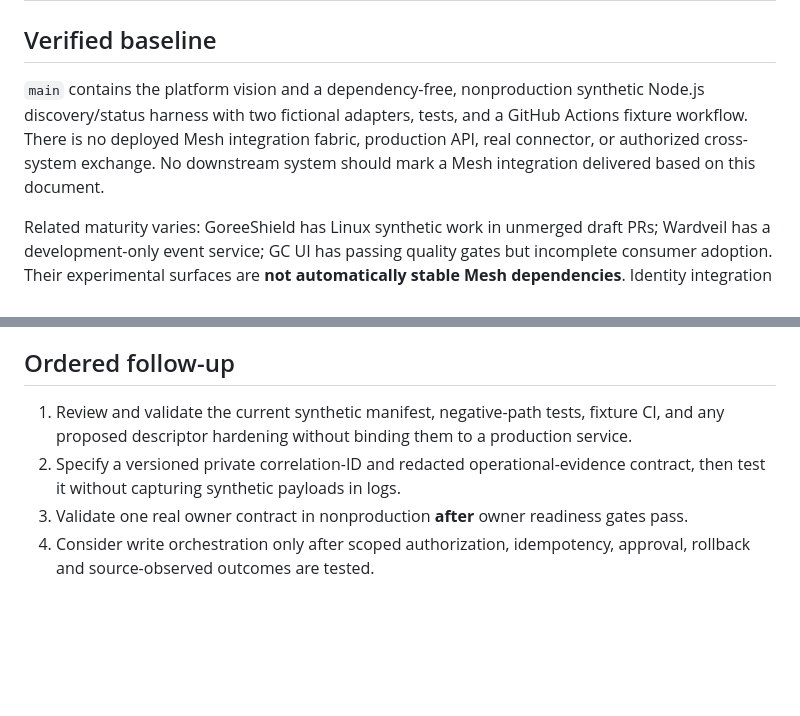
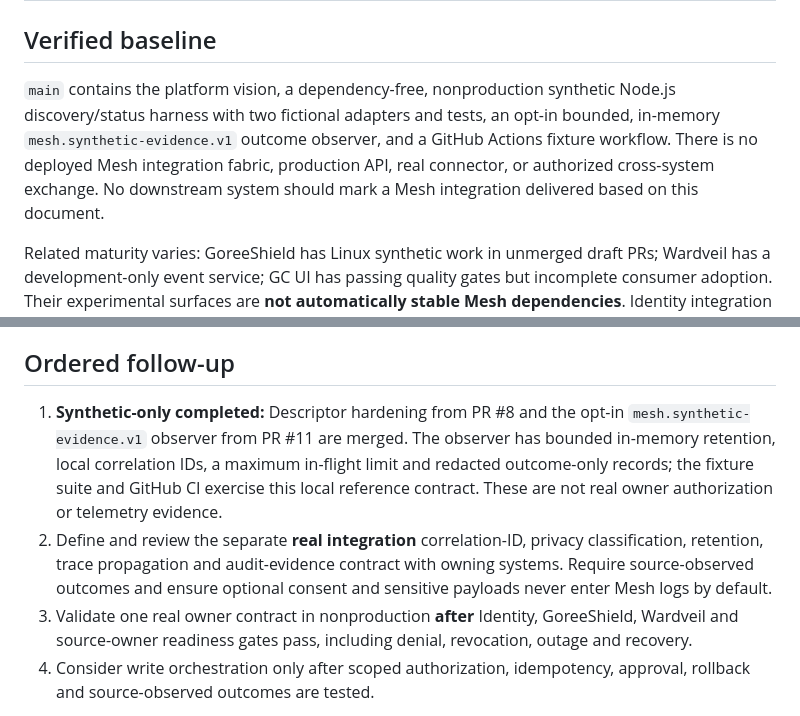
Before and after one commit to GoreeCloud/mesh, a Markdown page: docs/stability-gates.md, 2 parts joined by grey strips. Drawn GitHub-style; blank space fills up the shorter version.

Commit message:
docs(mesh): reconcile merged synthetic hardening and evidence scope

```diff
--- a/docs/stability-gates.md
+++ b/docs/stability-gates.md
@@ -8,7 +8,7 @@
 
 ## Verified baseline
 
-`main` contains the platform vision and a dependency-free, nonproduction synthetic Node.js discovery/status harness with two fictional adapters, tests, and a GitHub Actions fixture workflow. There is no deployed Mesh integration fabric, production API, real connector, or authorized cross-system exchange. No downstream system should mark a Mesh integration delivered based on this document.
+`main` contains the platform vision, a dependency-free, nonproduction synthetic Node.js discovery/status harness with two fictional adapters and tests, an opt-in bounded, in-memory `mesh.synthetic-evidence.v1` outcome observer, and a GitHub Actions fixture workflow. There is no deployed Mesh integration fabric, production API, real connector, or authorized cross-system exchange. No downstream system should mark a Mesh integration delivered based on this document.
 
 Related maturity varies: GoreeShield has Linux synthetic work in unmerged draft PRs; Wardveil has a development-only event service; GC UI has passing quality gates but incomplete consumer adoption. Their experimental surfaces are **not automatically stable Mesh dependencies**. Identity integration requires a separate trust decision.
 
@@ -68,9 +68,9 @@ Each actual integration requires dated evidence and a five-MIPS applicability di
 
 ## Ordered follow-up
 
-1. Review and validate the current synthetic manifest, negative-path tests, fixture CI, and any proposed descriptor hardening without binding them to a production service.
-2. Specify a versioned private correlation-ID and redacted operational-evidence contract, then test it without capturing synthetic payloads in logs.
-3. Validate one real owner contract in nonproduction **after** owner readiness gates pass.
+1. **Synthetic-only completed:** Descriptor hardening from PR #8 and the opt-in `mesh.synthetic-evidence.v1` observer from PR #11 are merged. The observer has bounded in-memory retention, local correlation IDs, a maximum in-flight limit and redacted outcome-only records; the fixture suite and GitHub CI exercise this local reference contract. These are not real owner authorization or telemetry evidence.
+2. Define and review the separate **real integration** correlation-ID, privacy classification, retention, trace propagation and audit-evidence contract with owning systems. Require source-observed outcomes and ensure optional consent and sensitive payloads never enter Mesh logs by default.
+3. Validate one real owner contract in nonproduction **after** Identity, GoreeShield, Wardveil and source-owner readiness gates pass, including denial, revocation, outage and recovery.
 4. Consider write orchestration only after scoped authorization, idempotency, approval, rollback and source-observed outcomes are tested.
 
 This is an engineering safety baseline, not a substitute for authoritative MIPS governance or permission to release.
```
